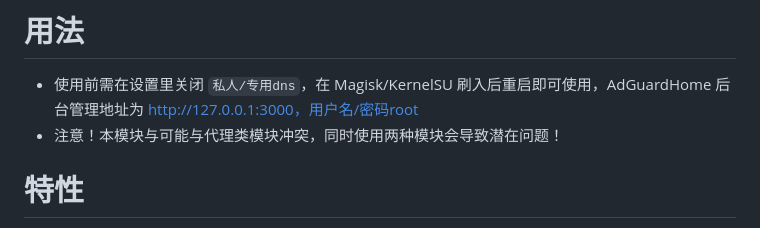
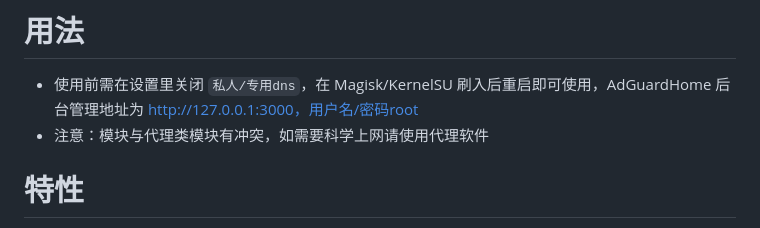
Before and after one commit to twoone-3/AdGuardHomeForMagisk, a Markdown page: README_zh.md, the part around the change. Drawn GitHub-style.

```diff
--- a/README_zh.md
+++ b/README_zh.md
@@ -11,7 +11,7 @@
 
 # 用法
 - 使用前需在设置里关闭 `私人/专用dns`，在 Magisk/KernelSU 刷入后重启即可使用，AdGuardHome 后台管理地址为 http://127.0.0.1:3000，用户名/密码root
-- 注意！本模块与可能与代理类模块冲突，同时使用两种模块会导致潜在问题！
+- 注意：模块与代理类模块有冲突，如需要科学上网请使用代理软件
 
 # 特性
 - 主 DNS 为 腾讯 DNSPod 公共 DNS 以及 阿里云 DNS，备用 DNS 为 Cloudflare DNS 和 Google DNS，你可以在 AdGuardHome 的 DNS 设置里更改来满足你的需求
```
Also changed, not shown: README.md (+1 -1 lines).
